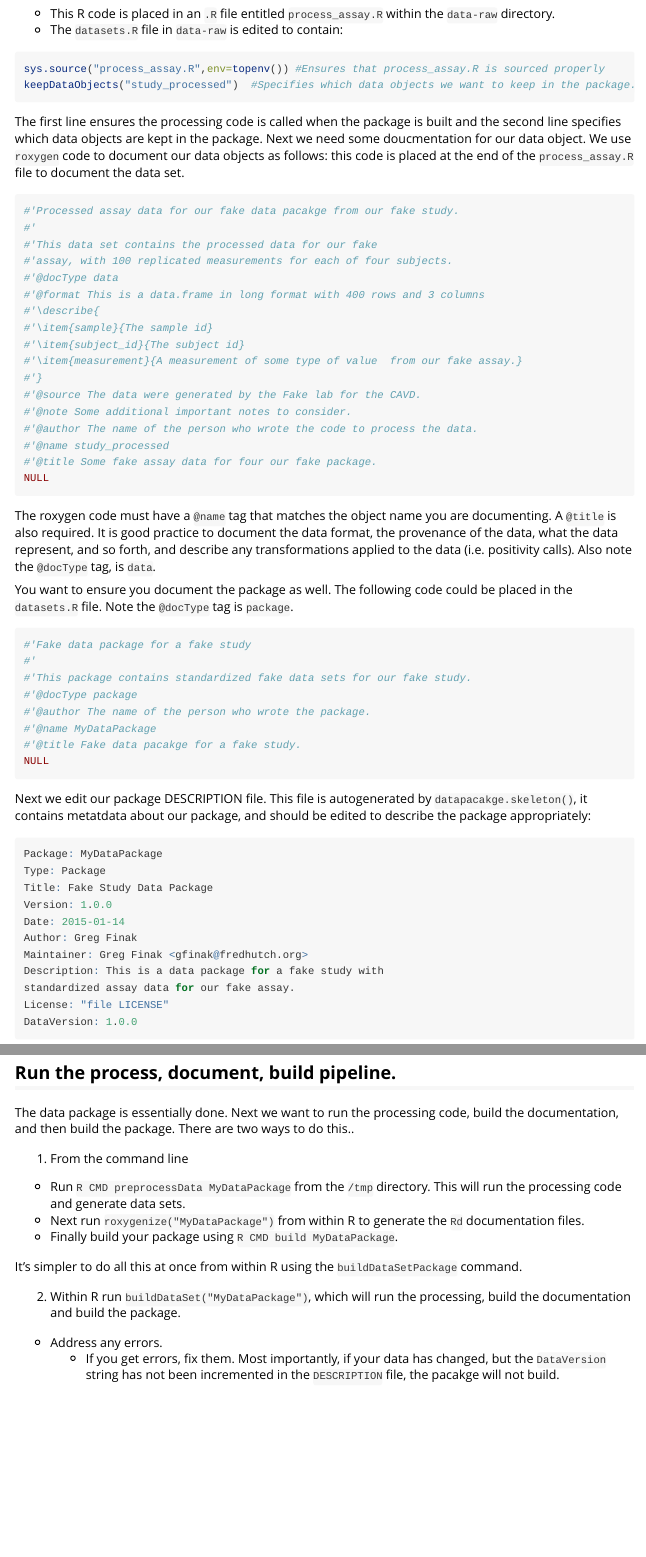
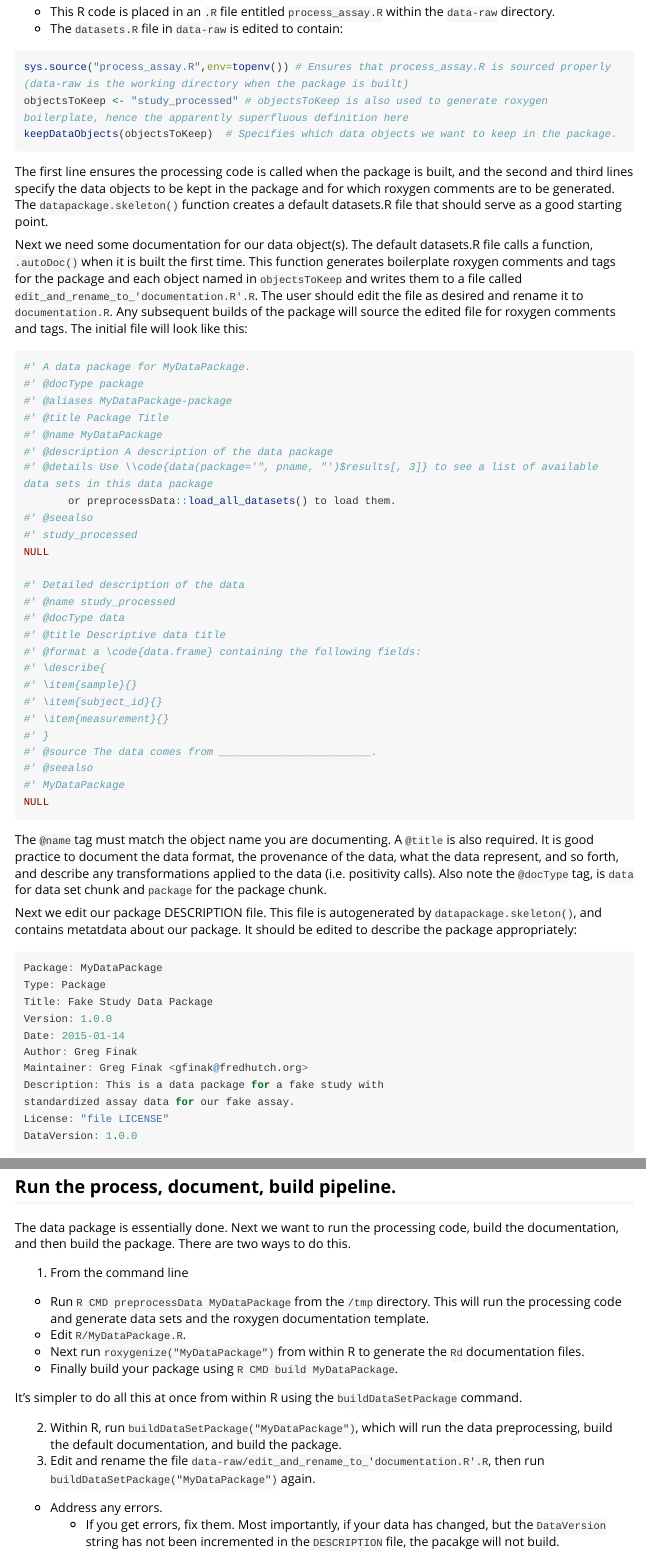
Before and after one commit to ropensci/DataPackageR, an R Markdown document (vignettes/usingPreprocessData.Rmd): the page in a window 1100 px wide, from 2020 px down before the commit and from 1940 px down after it, so that both start at the same text, and a second part further down, joined at a grey line. Rendered offline with R 4.5, knitr and Pandoc, with nearby package versions; code that draws random numbers runs with fixed seeds of ours; some code elsewhere in the file could not run offline; long lines of code are wrapped.

Commit message:
Updated Rmd file

````diff
--- a/R/01.R
+++ b/R/01.R
@@ -165,7 +165,8 @@
                "@title Package Title",
         paste0("@name ", pname),
                "@description A description of the data package",
-        paste0("@details Use \\code{data(package='", pname, "')$results[, 3]} to see a list of available data sets in this data package."),
+        paste0("@details Use \\code{data(package='", pname, "')$results[, 3]} to see a list of available data sets in this data package"),
+               "    and/or preprocessData::load_all_datasets() to load them.",
                "@seealso",
         linksRox[2:length(links)])),
         "NULL\n\n\n"), con)
--- a/vignettes/usingPreprocessData.Rmd
+++ b/vignettes/usingPreprocessData.Rmd
@@ -90,50 +89,46 @@ Our data are now in long format.
 - The `datasets.R` file in `data-raw` is edited to contain:
 
 ```{r datasets_r,eval=FALSE}
-sys.source("process_assay.R",env=topenv()) #Ensures that process_assay.R is sourced properly
-keepDataObjects("study_processed")  #Specifies which data objects we want to keep in the package.
+sys.source("process_assay.R",env=topenv()) # Ensures that process_assay.R is sourced properly (data-raw is the working directory when the package is built)
+objectsToKeep <- "study_processed" # objectsToKeep is also used to generate roxygen boilerplate, hence the apparently superfluous definition here
+keepDataObjects(objectsToKeep)  # Specifies which data objects we want to keep in the package.
 ```
 
-The first line ensures the processing code is called when the package is built and the second line specifies which data objects are kept in the package. Next we need some doucmentation for our data object.
-We use `roxygen` code to document our data objects as follows: this code is placed at the end of the `process_assay.R` file to document the data set.
+The first line ensures the processing code is called when the package is built, and the second and third lines specify the data objects to be kept in the package and for which roxygen comments are to be generated. The `datapackage.skeleton()` function creates a default datasets.R file that should serve as a good starting point.
+
+Next we need some documentation for our data object(s). The default datasets.R file calls a function, `.autoDoc()` when it is built the first time. This function generates boilerplate roxygen comments and tags for the package and each object named in `objectsToKeep` and writes them to a file called `edit_and_rename_to_'documentation.R'.R`. The user should edit the file as desired and rename it to `documentation.R`. Any subsequent builds of the package will source the edited file for roxygen comments and tags. The initial file will look like this:
+
 
 ```{r roxygen_code,eval=FALSE,echo=TRUE}
-#'Processed assay data for our fake data pacakge from our fake study.
-#'
-#'This data set contains the processed data for our fake
-#'assay, with 100 replicated measurements for each of four subjects.
-#'@docType data
-#'@format This is a data.frame in long format with 400 rows and 3 columns
-#'\describe{
-#'\item{sample}{The sample id}
-#'\item{subject_id}{The subject id}
-#'\item{measurement}{A measurement of some type of value  from our fake assay.}
-#'}
-#'@source The data were generated by the Fake lab for the CAVD.
-#'@note Some additional important notes to consider.
-#'@author The name of the person who wrote the code to process the data.
-#'@name study_processed
-#'@title Some fake assay data for four our fake package.
+#' A data package for MyDataPackage.
+#' @docType package
+#' @aliases MyDataPackage-package
+#' @title Package Title
+#' @name MyDataPackage
+#' @description A description of the data package
+#' @details Use \\code{data(package='", pname, "')$results[, 3]} to see a list of available data sets in this data package
+       or preprocessData::load_all_datasets() to load them.
+#' @seealso
+#' study_processed
 NULL
 
+#' Detailed description of the data
+#' @name study_processed
+#' @docType data
+#' @title Descriptive data title
+#' @format a \code{data.frame} containing the following fields:
+#' \describe{
+#' \item{sample}{}
+#' \item{subject_id}{}
+#' \item{measurement}{}
+#' }
+#' @source The data comes from ________________________.
+#' @seealso
+#' MyDataPackage
+NULL
 ```
 
-The roxygen code must have a `@name` tag that matches the object name you are documenting. A `@title` is also required. It is good practice to document the data format, the provenance of the data,  what the data represent, and so forth, and describe any transformations applied to the data (i.e. positivity calls). Also note the `@docType` tag, is `data`.
-
-
-You want to ensure you document the package as well. The following code could be placed in the `datasets.R` file. Note the `@docType` tag is `package`.
-
-```{r roxygen_code_package,eval=FALSE,echo=TRUE}
-#'Fake data package for a fake study
-#'
-#'This package contains standardized fake data sets for our fake study.
-#'@docType package
-#'@author The name of the person who wrote the package.
-#'@name MyDataPackage
-#'@title Fake data pacakge for a fake study.
-NULL
-
-```
+The `@name` tag must match the object name you are documenting. A `@title` is also required. It is good practice to document the data format, the provenance of the data,  what the data represent, and so forth, and describe any transformations applied to the data (i.e. positivity calls). Also note the `@docType` tag, is `data` for data set chunk and `package` for the package chunk.
 
 
 ```{r echo=FALSE,eval=TRUE,results='hide'}
@@ -173,7 +168,7 @@ NULL
 ",file="/tmp/MyDataPackage/data-raw/process_assay.R")
 ```
 
-Next we edit our package DESCRIPTION file. This file is autogenerated by `datapacakge.skeleton()`, it contains metatdata about our package, and should be edited to describe the package appropriately:
+Next we edit our package DESCRIPTION file. This file is autogenerated by `datapackage.skeleton()`, and contains metatdata about our package. It should be edited to describe the package appropriately:
 
 ```{r description_original,eval=FALSE,echo=TRUE}
 Package: MyDataPackage
@@ -221,17 +216,19 @@ https://www.cavd.org/about/Pages/LegalAgreements.aspx
 
 ## Run the process, document, build pipeline.
 
-The data package is essentially done. Next we want to run the processing code, build the documentation, and then build the package. There are two ways to do this..
+The data package is essentially done. Next we want to run the processing code, build the documentation, and then build the package. There are two ways to do this.
 
 1. From the command line
 
-- Run `R CMD preprocessData MyDataPackage` from the `/tmp` directory. This will run the processing code and generate data sets.
+- Run `R CMD preprocessData MyDataPackage` from the `/tmp` directory. This will run the processing code and generate data sets and the roxygen documentation template.
+- Edit `R/MyDataPackage.R`.
 - Next run `roxygenize("MyDataPackage")` from within R to generate the `Rd` documentation files.
 - Finally build your package using `R CMD build MyDataPackage`.
 
 It's simpler to do all this at once from within R using the `buildDataSetPackage` command.
 
-2. Within R run `buildDataSet("MyDataPackage")`, which will run the processing, build the documentation and build the package.
+2. Within R, run `buildDataSetPackage("MyDataPackage")`, which will run the data preprocessing, build the default documentation, and build the package.
+3. Edit and rename the file `data-raw/edit_and_rename_to_'documentation.R'.R`, then run `buildDataSetPackage("MyDataPackage")` again.
 
 - Address any errors.
     - If you get errors, fix them. Most importantly, if your data has changed, but the `DataVersion` string has not been incremented in the `DESCRIPTION` file, the pacakge will not build.
````
Also changed, not shown: vignettes/usingPreprocessData.Rmd (7 more changed lines), 1 other file.
